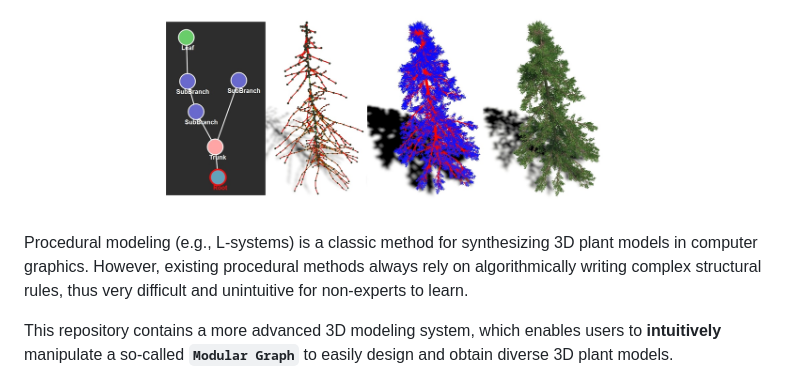
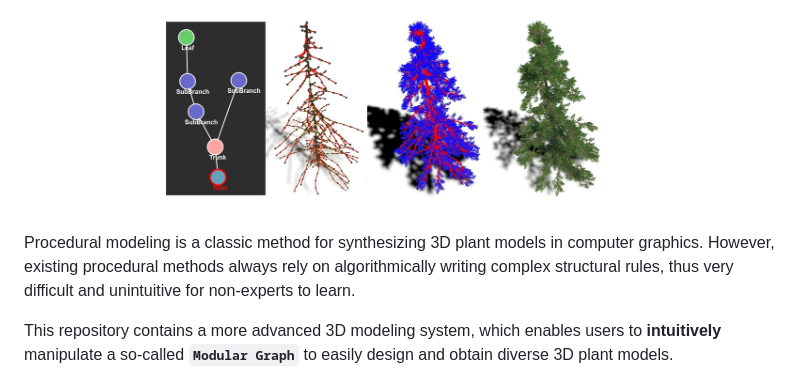
Before and after one commit to RyuZhihao123/Modular-Tree-Modeler-25, a Markdown page: README.md, the part around the change. Rendered like a GitHub page.

```diff
--- a/README.md
+++ b/README.md
@@ -2,7 +2,7 @@
 
 ![Teaser](https://github.com/RyuZhihao123/Modular-Tree-Modeler-25/blob/main/Figures/1.png)
 
-Procedural modeling (e.g., L-systems) is a classic method for synthesizing 3D plant models in computer graphics. However, existing procedural methods always rely on algorithmically writing complex structural rules, thus very difficult and unintuitive for non-experts to learn.
+Procedural modeling is a classic method for synthesizing 3D plant models in computer graphics. However, existing procedural methods always rely on algorithmically writing complex structural rules, thus very difficult and unintuitive for non-experts to learn.
 
 This repository contains a more advanced 3D modeling system, which enables users to **intuitively** manipulate a so-called **``Modular Graph``** to easily design and obtain diverse 3D plant models.
 
```
